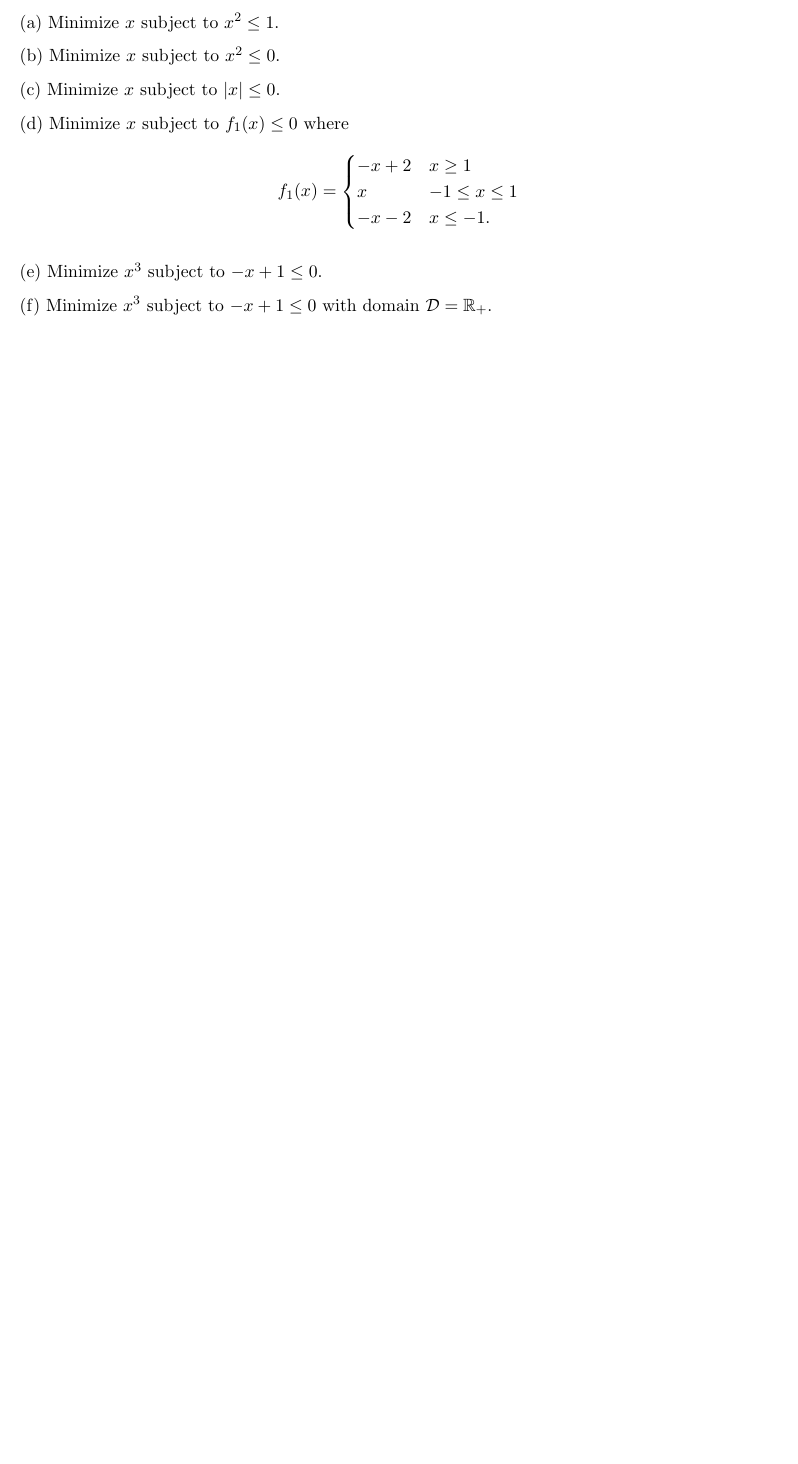
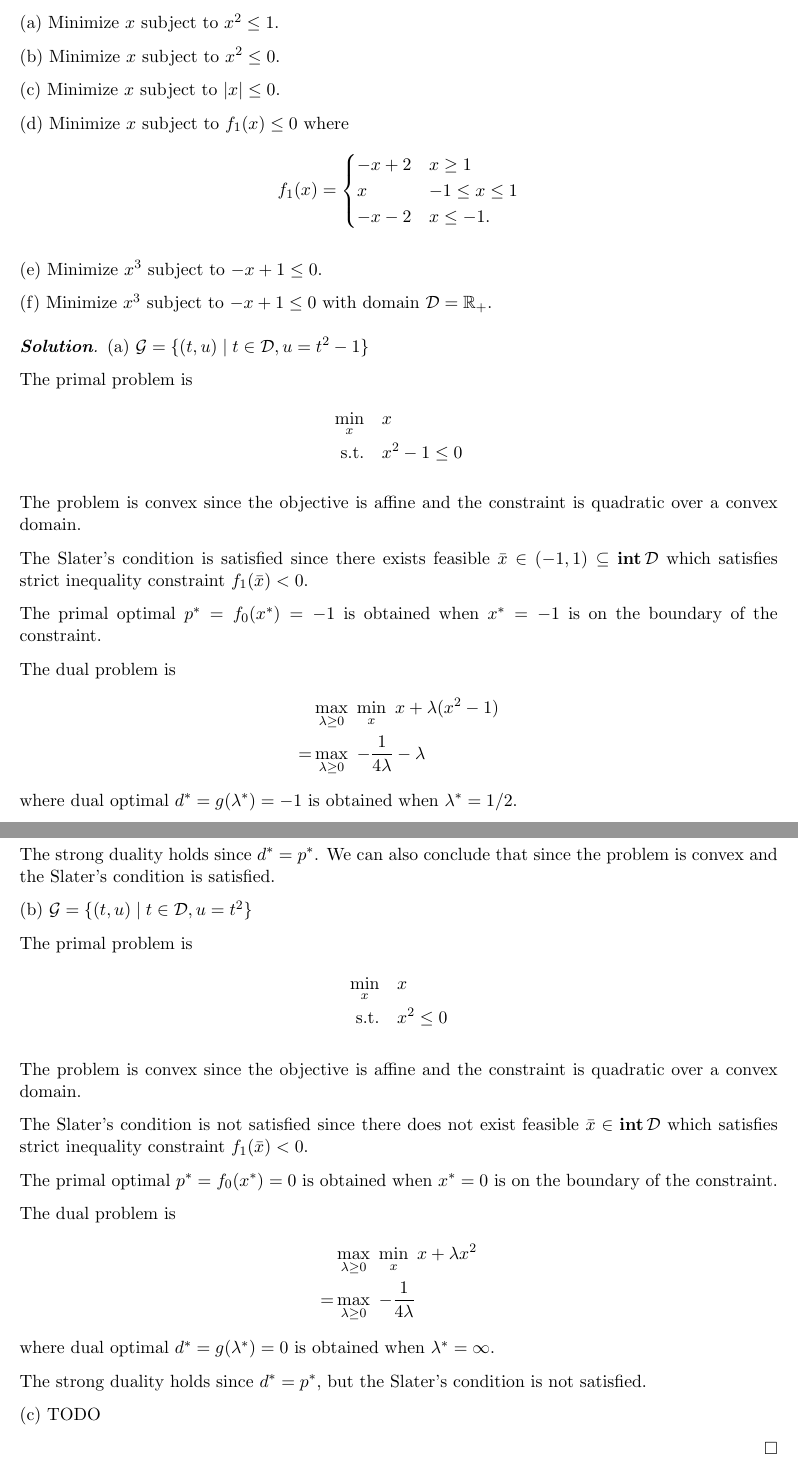
Before and after one commit to silvery107/my-course-latex, a LaTeX problem sheet (IOE_611_Nonlinear_Programming/HW5.tex): part of page 2 of 6 before the commit and two parts of pages 3 and 4 of 8 after it, the two joined at a grey line, cut so that both start at the same text, the shorter picture padded with empty space. Compiled offline with pdfLaTeX.

Commit message:
Add IOE HW5 P1 and partial P2

```diff
--- a/IOE_611_Nonlinear_Programming/HW5.tex
+++ b/IOE_611_Nonlinear_Programming/HW5.tex
@@ -109,10 +181,61 @@ The domain of the problem is $\real$ unless otherwise stated.
   \end{cases}
 \end{align*}
 
-
 (e) Minimize $x^3$ subject to $-x + 1 \leq 0$.
 
 (f) Minimize $x^3$ subject to $-x + 1 \leq 0$ with domain $\mathcal{D} = \real_+$.
+
+\begin{solution}
+(a) $\mathcal{G} = \{(t, u) \mid t\in\mathcal{D}, u = t^2-1\}$
+
+The primal problem is
+\begin{align*}
+  \min_x \quad & x\\
+  \text{s.t.} \quad & x^2 - 1 \leq 0
+\end{align*}
+
+The problem is convex since the objective is affine and the constraint is quadratic over a convex domain.
+
+The Slater's condition is satisfied since there exists feasible $\bar x\in(-1, 1) \subseteq \intr \mathcal{D}$ which satisfies strict inequality constraint $f_1(\bar x) <0 $.
+
+The primal optimal $p^* = f_0(x^*) = -1$ is obtained when $x^* = -1$ is on the boundary of the constraint.
+
+The dual problem is
+\begin{align*}
+  &\max_{\lambda\geq 0}\ \min_x \ x + \lambda(x^2 - 1)\\
+  =& \max_{\lambda\geq 0}\ - \frac{1}{4\lambda} -\lambda
+\end{align*}
+where dual optimal $d^* = g(\lambda^*) = -1$ is obtained when $\lambda^* = 1/2$.
+
+The strong duality holds since $d^* = p^*$. We can also conclude that since the problem is convex and the Slater's condition is satisfied.
+
+
+(b) $\mathcal{G} = \{(t, u) \mid t\in\mathcal{D}, u = t^2\}$
+
+The primal problem is
+\begin{align*}
+  \min_x \quad & x\\
+  \text{s.t.} \quad & x^2 \leq 0
+\end{align*}
+
+The problem is convex since the objective is affine and the constraint is quadratic over a convex domain.
+
+The Slater's condition is not satisfied since there does not exist feasible $\bar x\in \intr \mathcal{D}$ which satisfies strict inequality constraint $f_1(\bar x) < 0 $.
+
+The primal optimal $p^* = f_0(x^*) = 0$ is obtained when $x^* = 0$ is on the boundary of the constraint.
+
+The dual problem is
+\begin{align*}
+  &\max_{\lambda\geq 0}\ \min_x \ x + \lambda x^2\\
+  =& \max_{\lambda\geq 0}\ - \frac{1}{4\lambda}
+\end{align*}
+where dual optimal $d^* = g(\lambda^*) = 0$ is obtained when $\lambda^* = \infty$.
+
+The strong duality holds since $d^* = p^*$, but the Slater's condition is not satisfied.
+
+(c) TODO
+
+\end{solution}
 
 
 \clearpage
```
Also changed, not shown: IOE_611_Nonlinear_Programming/HW5.tex (72 more changed lines).
